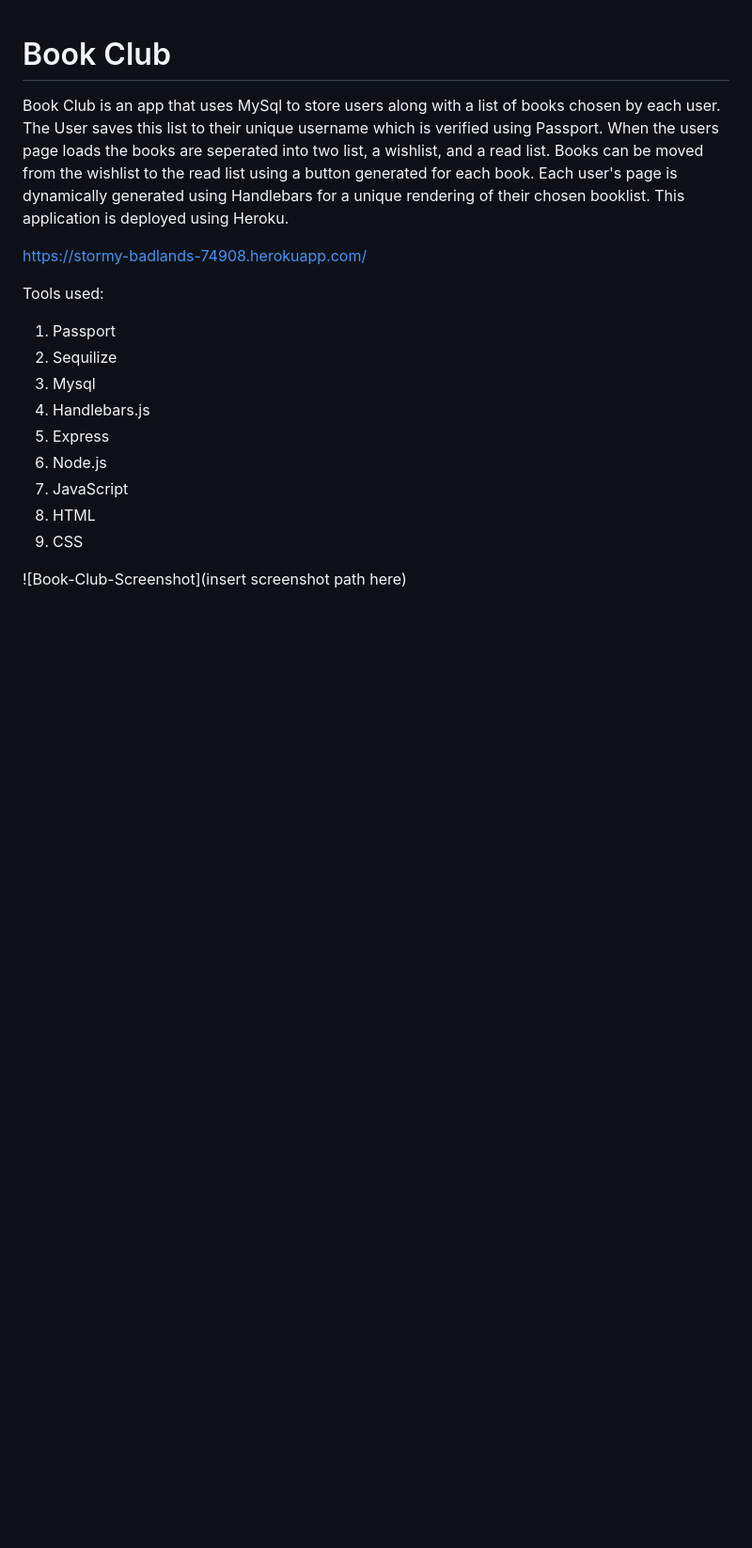
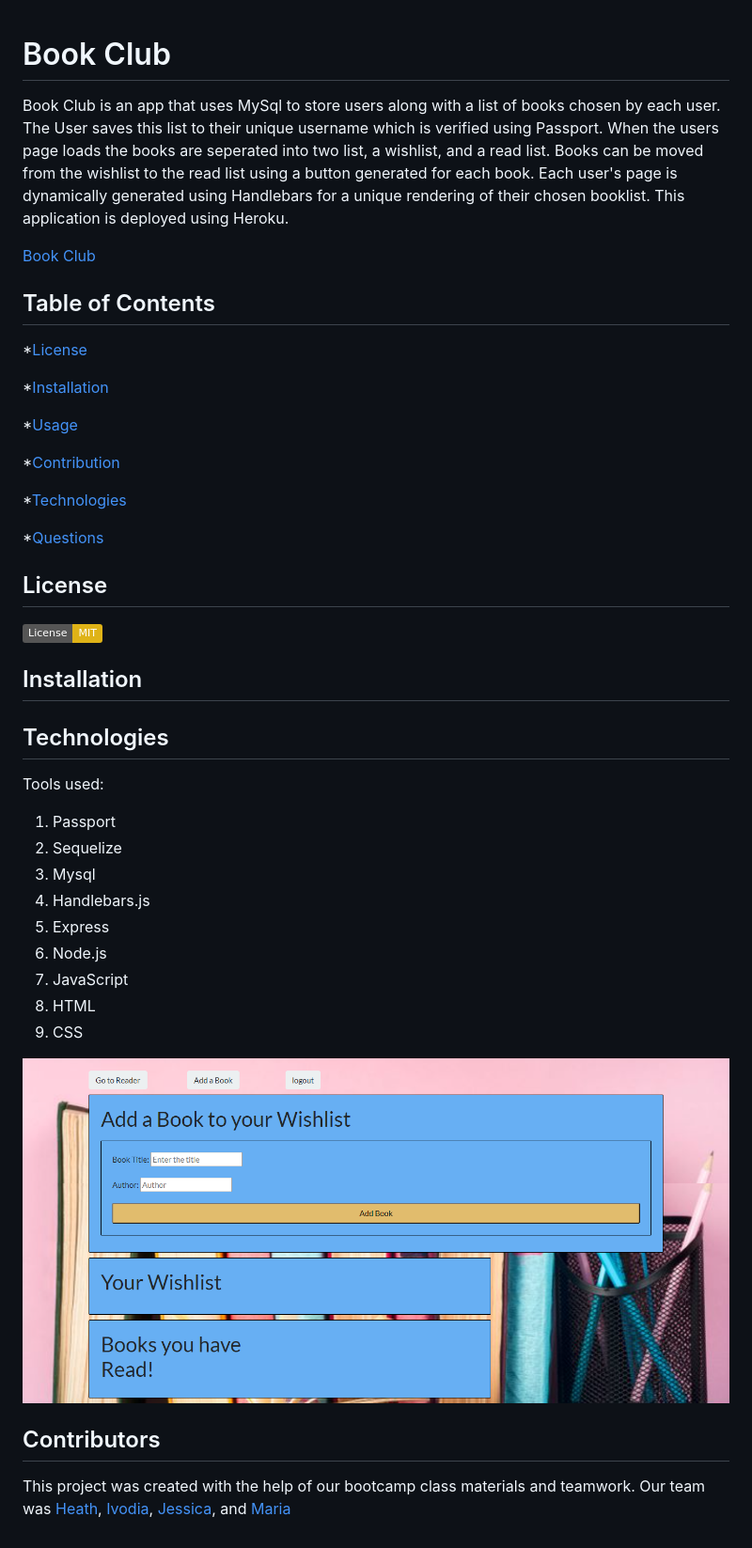
Before and after one commit to deck-jessica/Book-Club, a Markdown page: README.md, the part around the change. Shown: that part at 94% size. Rendered like a GitHub page; pictures changed too: public/img/screen-book-club.png (added); badges without logos; blank space fills up the shorter version.

Commit message:
added content and license to readme

```diff
--- a/README.md
+++ b/README.md
@@ -3,12 +3,34 @@
 
 Book Club is an app that uses MySql to store users along with a list of books chosen by each user. The User saves this list to their unique username which is verified using Passport. When the users page loads the books are seperated into two list, a wishlist, and a read list. Books can be moved from the wishlist to the read list using a button generated for each book. Each user's page is dynamically generated using Handlebars for a unique rendering of their chosen booklist. This application is deployed using Heroku.
 
-https://stormy-badlands-74908.herokuapp.com/
+[Book Club](https://stormy-badlands-74908.herokuapp.com/)
+
+ ## Table of Contents
+
+  *[License](#license)
+
+  *[Installation](#installation)
+
+  *[Usage](#usage)
+
+  *[Contribution](#contribution)
+
+  *[Technologies](#technologies)
+
+  *[Questions](#questions)
+
+## License
+
+[![License: MIT](https://img.shields.io/badge/License-MIT-yellow?style=plastic.svg)](https://opensource.org/licenses/MIT)
+
+## Installation
+
+## Technologies
 
 Tools used:
 
 1. Passport
-2. Sequilize
+2. Sequelize
 3. Mysql
 4. Handlebars.js
 5. Express
@@ -17,4 +39,8 @@ Tools used:
 8. HTML
 9. CSS
 
-![Book-Club-Screenshot](insert screenshot path here)
+![Book-Club-Screenshot](./public/img/screen-book-club.png)
+
+## Contributors
+
+This project was created with the help of our bootcamp class materials and teamwork. Our team was [Heath](mailto:heathw2444@yahoo.com), [Ivodia](mailto:ivodiainjoh@gmail.com), [Jessica](mailto:deck.jessica@gmail.com), and [Maria](mailto:mariaortegapb@gmail.com)
```
